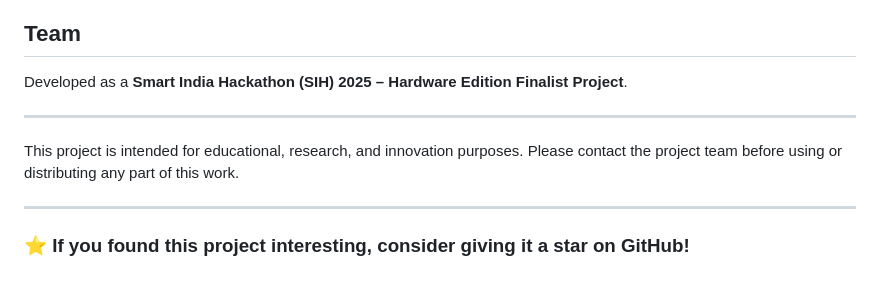
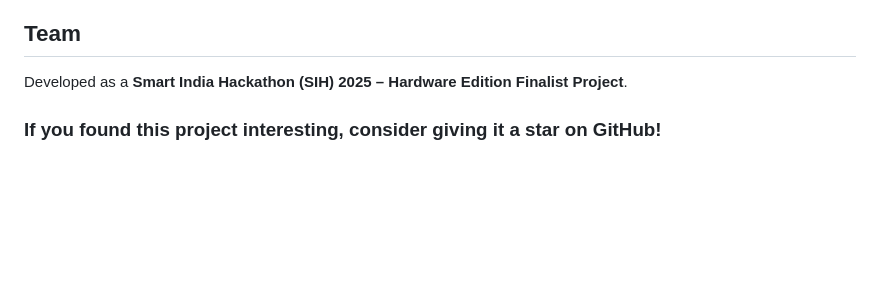
Before and after one commit to Dhanushree-N143/Sabarmati-Riverfront-Monitoring, a Markdown page: README.md, the part around the change. Drawn GitHub-style; blank space fills up the shorter version.

```diff
--- a/README.md
+++ b/README.md
@@ -113,11 +113,5 @@ This project contributes toward:
 
 Developed as a **Smart India Hackathon (SIH) 2025 – Hardware Edition Finalist Project**.
 
----
 
-
-This project is intended for educational, research, and innovation purposes. Please contact the project team before using or distributing any part of this work.
-
----
-
-### ⭐ If you found this project interesting, consider giving it a star on GitHub!
+###  If you found this project interesting, consider giving it a star on GitHub!
```
